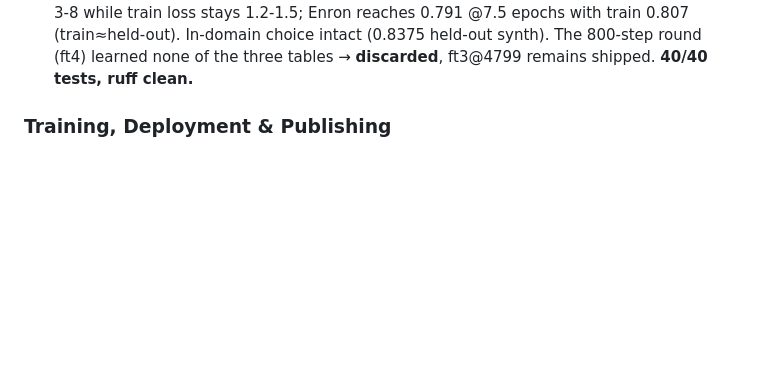
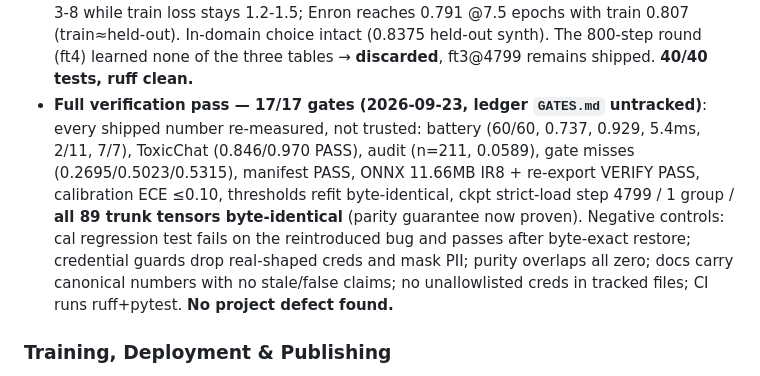
Before and after one commit to eulogik/pico-type, a Markdown page: walkthrough.md, the part around the change. Drawn GitHub-style; blank space fills up the shorter version.

```diff
--- a/walkthrough.md
+++ b/walkthrough.md
@@ -215,6 +215,7 @@ python -c "import torch, numpy, safetensors, yaml; print('ok')"
 - **RLCD-lite heads-only (2026-09-23)**: ES group-baseline (G=4, sigma 0.01, eta **2e-5** — 3e-4 collapsed reward, caught in smoke) on semantic+riskpp, 400 steps/26min, trunk byte-lock PASS. Shipped → **`checkpoints_arth_ft3/arth_final.pt` (step 4799)**: choice **0.737**, noul **0.929**, ToxicChat **0.846/0.970 PASS|PASS**, parity 60/60, FP 2/11, demos 7/7, ECE ≤0.10 (0.021/0.011/0.076). ONNX re-exported+verified from ft3 (11.66MB PASS). Nit: secrets_github floor T=0.011 double-flags bare AKIA (harmless). Hypercube 8k deferred (user policy). **37/37 tests, ruff clean.**
 - **External hand-labeled audit (2026-09-23, Cheap-Verifiers arXiv:2609.01345 amendment)**: plan §3/§6 now require every Risk++ delivered-error number to come from an external hand-labeled sample, never from the model grading itself. Built `data/arth_audit_external.json` (**211 hand-written items × 14 labels = 2954 decisions, ≥8 positives/label; never trained/fit, cred-guarded**) + `scripts/arth_audit_delivered.py`. Compliant delivered-error on shipped ft3: **0.0589 flag-level** (item exact-match 85/211 = 0.403) — FN-dominant recall collapse on hand-phrased OOD positives (0.000–0.500 across labels; jailbreak recall 0.500 but 32 FPs; secrets_github spec 0.921), versus in-head eval recall 0.74–1.00: **the Cheap-Verifiers blind spot measured on our own guardrail** (first 69-item draft read 0.0455 — larger/n-balanced audit moved it up, honest number stands). Compliance check: existing evals already external (generator/ToxicChat labels), no FT ever used verifier-rejected tails — gap was the hand-labeled sample, now closed. New `test_external_audit` guards structure/creds/zero-overlap/n≥200/pos≥100. **38/38 tests, ruff clean.**
 - **AG/SST-2/Enron round — all three gates FAIL, shipped ckpt unchanged (2026-09-23)**: manifest amendment #3 (8k/6k/6k items, PII-masked caches, 51 Enron rows dropped by cred guard, held-out eval sets deduped vs train, all original roots byte-locked, `verify_manifest` PASS). Two bugs caught by deep-verify: **cal-loss explosion** (2-option rows batched with 4-option put -1e9 pads inside the calibrator log-softmax: cal 1.4e8 at step 4850 — killed before any ckpt write, fixed by slicing cal to real k, regression test added) and **pad-length non-invariance** (trunk pooled differs by max-abs 24.09 between len-pad and 1024-pad for identical input — gates script now uses the established fixed-1024 protocol). **Gates on shipped ft3: AG 0.2695 / SST 0.5023 / Enron 0.5315 vs 0.92/0.84/0.98 — FAIL, all at chance.** Ceiling probes prove the gap is representation-bound, not exposure-bound: AG held-out plateaus at 0.356 across epochs 3-8 while train loss stays 1.2-1.5; Enron reaches 0.791 @7.5 epochs with train 0.807 (train≈held-out). In-domain choice intact (0.8375 held-out synth). The 800-step round (ft4) learned none of the three tables → **discarded**, ft3@4799 remains shipped. **40/40 tests, ruff clean.**
+- **Full verification pass — 17/17 gates (2026-09-23, ledger `GATES.md` untracked)**: every shipped number re-measured, not trusted: battery (60/60, 0.737, 0.929, 5.4ms, 2/11, 7/7), ToxicChat (0.846/0.970 PASS), audit (n=211, 0.0589), gate misses (0.2695/0.5023/0.5315), manifest PASS, ONNX 11.66MB IR8 + re-export VERIFY PASS, calibration ECE ≤0.10, thresholds refit byte-identical, ckpt strict-load step 4799 / 1 group / **all 89 trunk tensors byte-identical** (parity guarantee now proven). Negative controls: cal regression test fails on the reintroduced bug and passes after byte-exact restore; credential guards drop real-shaped creds and mask PII; purity overlaps all zero; docs carry canonical numbers with no stale/false claims; no unallowlisted creds in tracked files; CI runs ruff+pytest. **No project defect found.**
 
 ### Training, Deployment & Publishing
 - **Training**: 1700 steps completed. eval_loss improved 6.33 (step 0) → 2.72 (step 800) → **1.97 (step 1700, best.pt)**. Subtype/code_lang accuracy dipped (overfitting), text_lang/risk improved.
```
Also changed, not shown: PICO-TYPE-V2-Breakthrough-Plan.md (+1 -0 lines).
